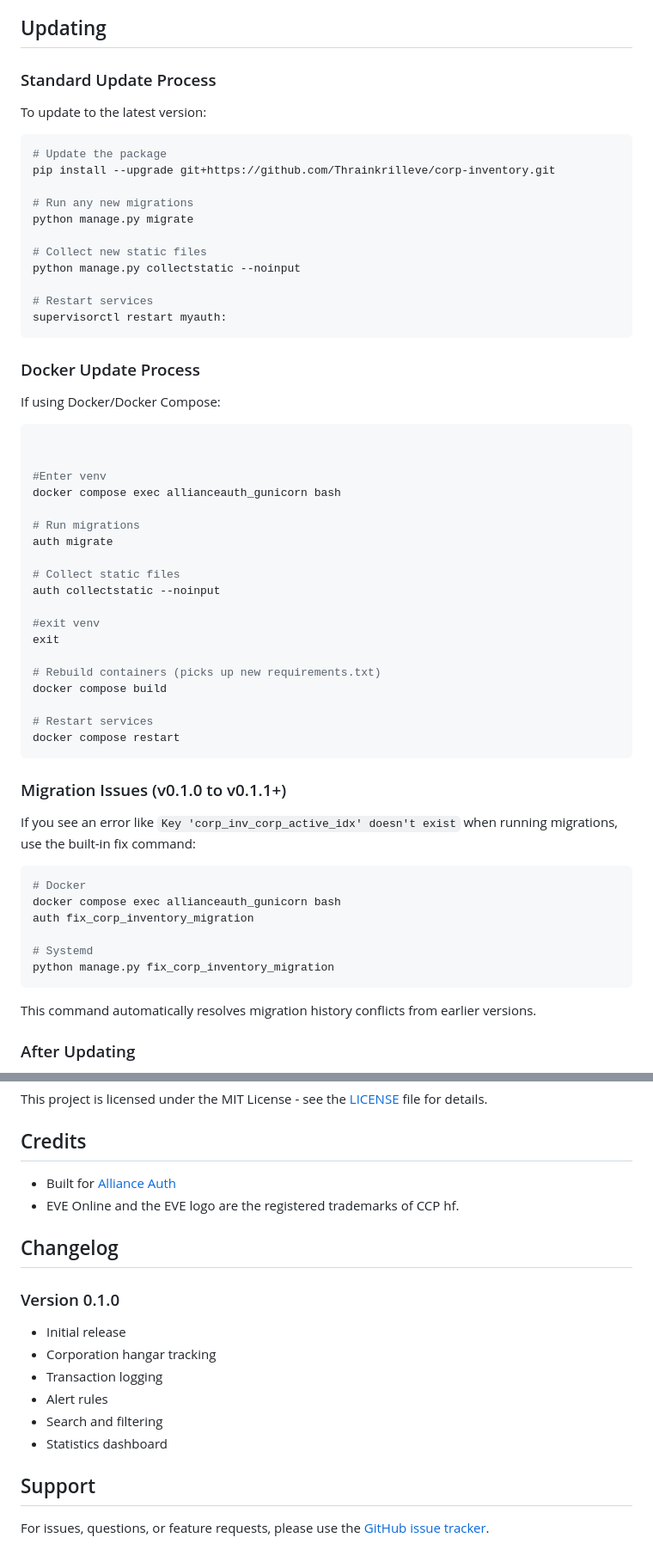
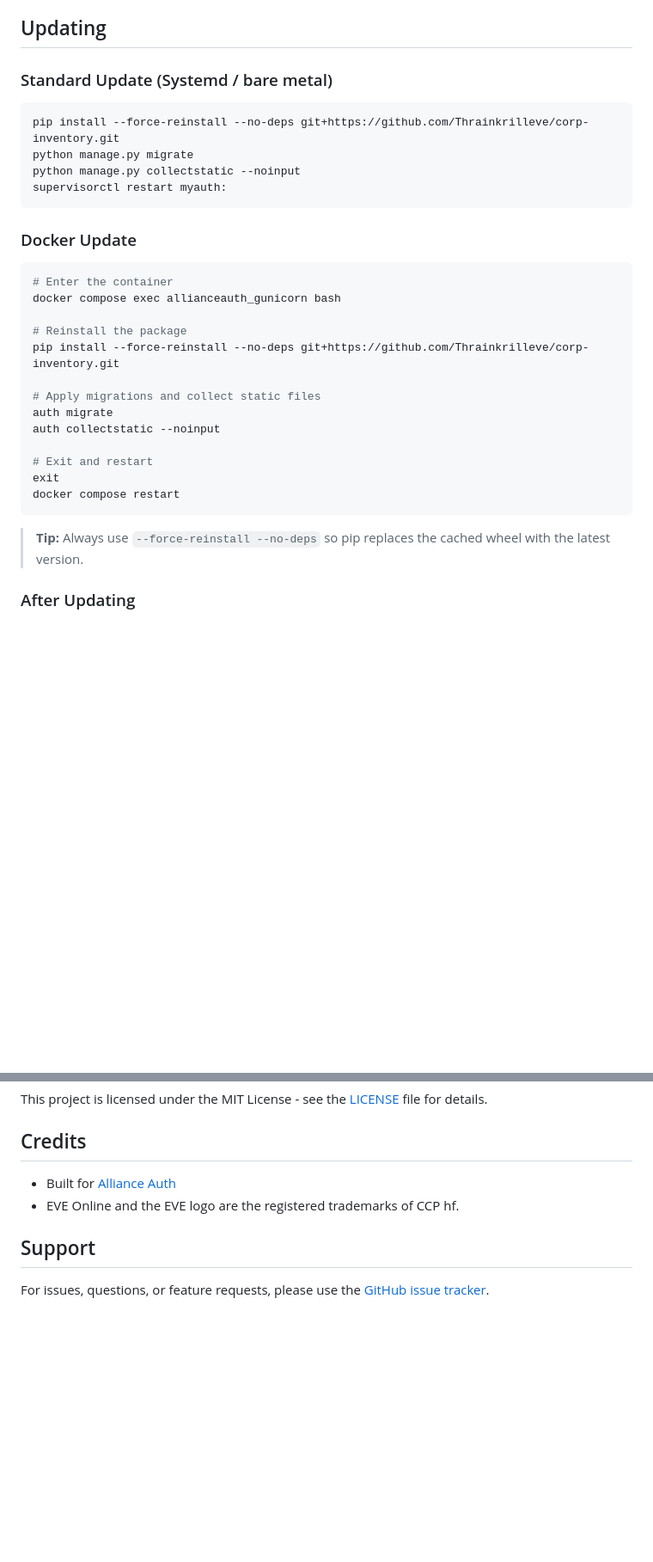
Before and after one commit to Thrainkrilleve/corp-inventory, a Markdown page: README.md, 2 parts joined by grey strips. Shown at 86% size. Drawn GitHub-style; blank space fills up the shorter version.

````diff
--- a/README.md
+++ b/README.md
@@ -126,64 +131,34 @@ If you prefer to manually add corporations or need to add a corporation whose Di
 
 ## Updating
 
-### Standard Update Process
-
-To update to the latest version:
+### Standard Update (Systemd / bare metal)
 
 ```bash
-# Update the package
-pip install --upgrade git+https://github.com/Thrainkrilleve/corp-inventory.git
-
-# Run any new migrations
+pip install --force-reinstall --no-deps git+https://github.com/Thrainkrilleve/corp-inventory.git
 python manage.py migrate
-
-# Collect new static files
 python manage.py collectstatic --noinput
-
-# Restart services
 supervisorctl restart myauth:
 ```
 
-### Docker Update Process
-
-If using Docker/Docker Compose:
+### Docker Update
 
 ```bash
-
-
-#Enter venv
+# Enter the container
 docker compose exec allianceauth_gunicorn bash
 
-# Run migrations
+# Reinstall the package
+pip install --force-reinstall --no-deps git+https://github.com/Thrainkrilleve/corp-inventory.git
+
+# Apply migrations and collect static files
 auth migrate
-
-# Collect static files
 auth collectstatic --noinput
 
-#exit venv
+# Exit and restart
 exit
-
-# Rebuild containers (picks up new requirements.txt)
-docker compose build
-
-# Restart services
 docker compose restart
 ```
 
-### Migration Issues (v0.1.0 to v0.1.1+)
-
-If you see an error like `Key 'corp_inv_corp_active_idx' doesn't exist` when running migrations, use the built-in fix command:
-
-```bash
-# Docker
-docker compose exec allianceauth_gunicorn bash
-auth fix_corp_inventory_migration
-
-# Systemd
-python manage.py fix_corp_inventory_migration
-```
-
-This command automatically resolves migration history conflicts from earlier versions.
+> **Tip:** Always use `--force-reinstall --no-deps` so pip replaces the cached wheel with the latest version.
 
 ### After Updating
 
@@ -460,16 +437,5 @@ This project is licensed under the MIT License - see the [LICENSE](LICENSE) file
 - Built for [Alliance Auth](https://gitlab.com/allianceauth/allianceauth)
 - EVE Online and the EVE logo are the registered trademarks of CCP hf.
 
-## Changelog
-
-### Version 0.1.0
-
-- Initial release
-- Corporation hangar tracking
-- Transaction logging
-- Alert rules
-- Search and filtering
-- Statistics dashboard
-
 ## Support
 
````
Also changed, not shown: other parts of README.md (+36 -29 lines), CHANGELOG.md (+86 -141 lines).
